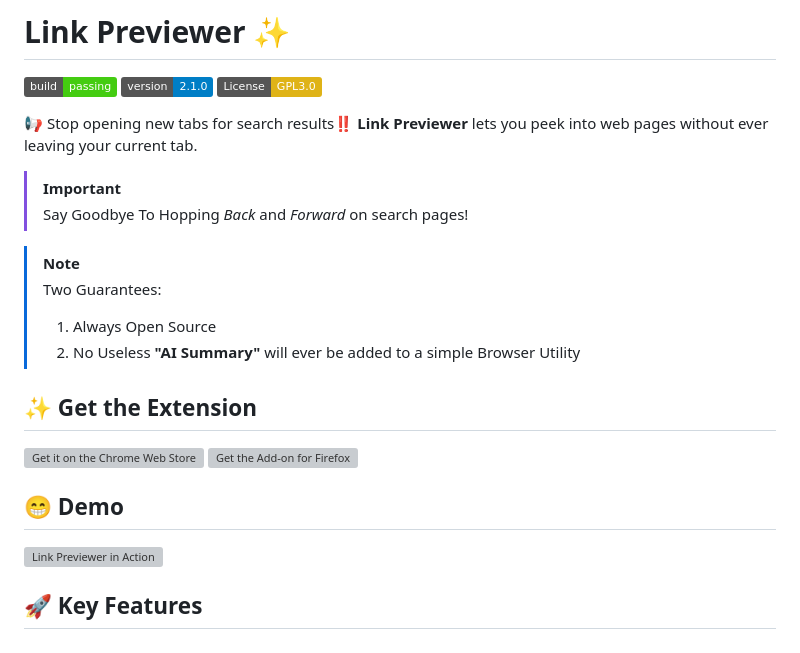
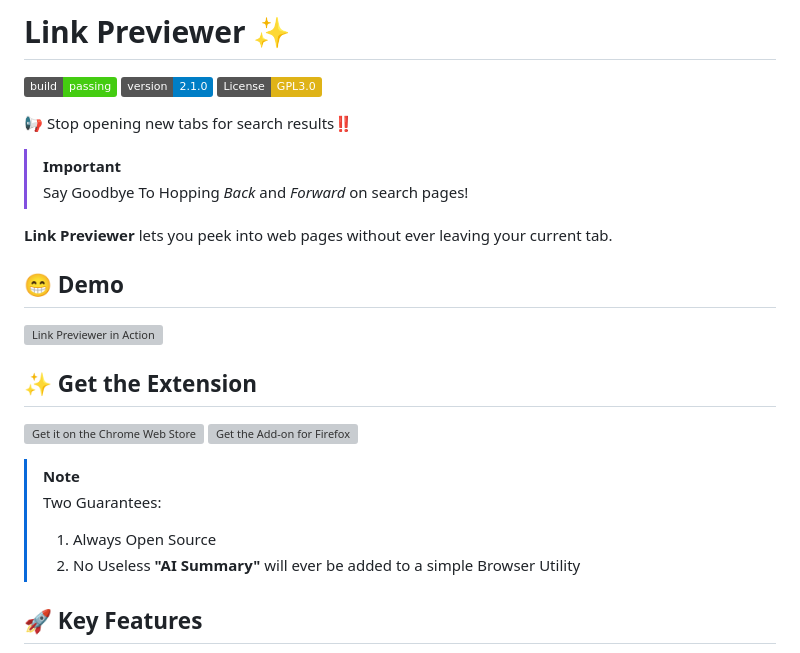
Before and after one commit to Adam-Yung/link-previewer, a Markdown page: README.md, the part around the change printed below. Rendered like a GitHub page; badges without logos; grey boxes are pictures that could not be loaded.

```diff
--- a/README.md
+++ b/README.md
@@ -4,27 +4,33 @@
 [![Version](https://img.shields.io/badge/version-2.1.0-blue)](https://github.com/Adam-Yung/link-previewer.git)
 [![License: GPL-3.0](https://img.shields.io/badge/License-GPL3.0-yellow.svg)](https://opensource.org/licenses/GPL)
 
-📢 Stop opening new tabs for search results‼️ </br></br>
-**Link Previewer** lets you peek into web pages without ever leaving your current tab.
-
+📢 Stop opening new tabs for search results‼️
+</br>
 > [!IMPORTANT]
 > Say Goodbye To Hopping *Back* and *Forward* on search pages!
 
-> [!NOTE]
-> Two Guarantees:
-> 1. Always Open Source
-> 2. No Useless **"AI Summary"** will ever be added to a simple Browser Utility
+**Link Previewer** lets you peek into web pages without ever leaving your current tab.
+</br>
+
+## 😁 Demo
+
+<img src="Common/icons/firefox-demo.gif" alt="Link Previewer in Action" width="700" height="400">
 </br>
 
 ## ✨ Get the Extension
+
 <a href="https://chrome.google.com/webstore/detail/hghkdmkjjfooodjaefodopbnhejdaonh" target="_blank"><img src="https://developer.chrome.com/static/docs/webstore/branding/image/HRs9MPufa1J1h5glNhut.png" alt="Get it on the Chrome Web Store" height="58"></a>
 <a href="https://addons.mozilla.org/en-US/firefox/addon/link-previewer-firefox/" target="_blank"><img src="https://blog.mozilla.org/addons/files/2020/04/get-the-addon-fx-apr-2020.svg" alt="Get the Add-on for Firefox" height="58"></a>
 
 </br>
 
-## 😁 Demo
-<img src="Common/icons/firefox-demo.gif" alt="Link Previewer in Action" width="700" height="400">
+> [!NOTE]
+> Two Guarantees:
+>
+> 1. Always Open Source
+> 2. No Useless **"AI Summary"** will ever be added to a simple Browser Utility
 </br>
+
 
 ## 🚀 Key Features
 
```
Also changed, not shown: other parts of README.md (+13 -7 lines).
